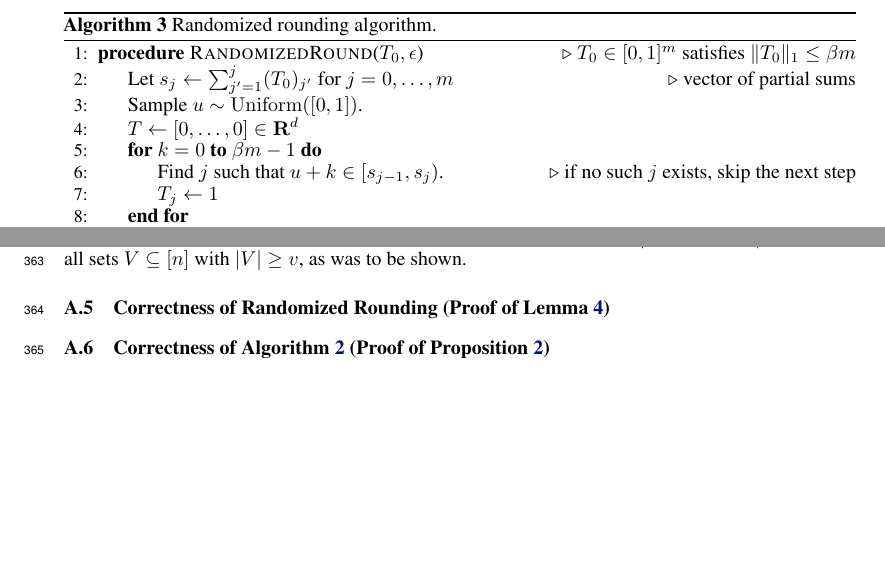
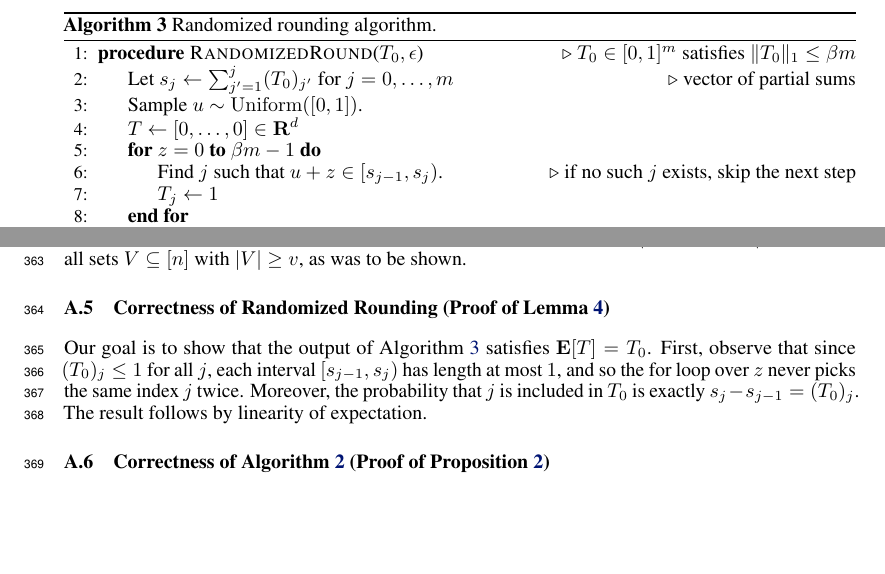
Before and after one commit to jsteinha/crowdsourcing, a LaTeX thesis (nips2016/main.tex, which reads nips2016/round.tex, nips2016/rounding-proof.tex): two parts of pages 9 and 13 of 13, joined at a grey line, cut so that both start at the same text. Compiled offline with pdfLaTeX.

Commit message:
done with randomized rounding proof (very short)

```diff
--- a/nips2016/round.tex
+++ b/nips2016/round.tex
@@ -7,8 +7,8 @@
 \State Let $s_j \gets \sum_{j'=1}^j (T_0)_{j'}$ for $j = 0,\ldots,m$ \Comment{vector of partial sums}
 \State Sample $u \sim \Uniform([0,1])$.
 \State $T \gets [0,\ldots,0] \in \bR^d$
-\For{$k = 0$ {\bfseries to} $\beta m - 1$}
-\State Find $j$ such that $u+k \in [s_{j-1},s_j)$. \Comment{if no such $j$ exists, skip the next step}
+\For{$z = 0$ {\bfseries to} $\beta m - 1$}
+\State Find $j$ such that $u+z \in [s_{j-1},s_j)$. \Comment{if no such $j$ exists, skip the next step}
 \State $T_j \gets 1$
 \EndFor
 \State \Return $T$
--- a/nips2016/rounding-proof.tex
+++ b/nips2016/rounding-proof.tex
@@ -1,2 +1,9 @@
 \subsection{Correctness of Randomized Rounding (Proof of Lemma~\ref{lem:rounding})}
 \label{sec:rounding-proof}
+
+Our goal is to show that the output of
+Algorithm~\ref{alg:round} satisfies $\bE[T] = T_0$. First, observe that
+since $(T_0)_j \leq 1$ for all $j$, each interval $[s_{j-1},s_j)$ has length
+at most $1$, and so the for loop over $z$ never picks the same index $j$
+twice. Moreover, the probability that $j$ is included in $T_0$ is exactly
+$s_j - s_{j-1} = (T_0)_j$. The result follows by linearity of expectation.
```
